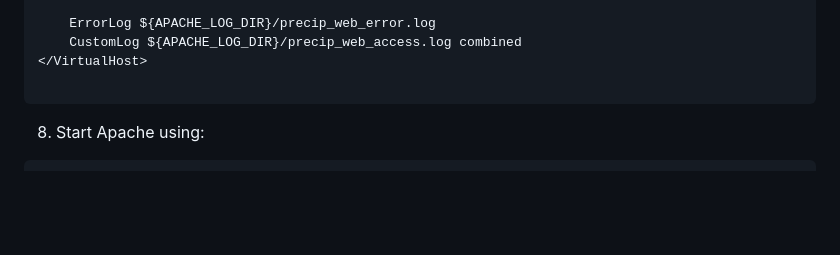
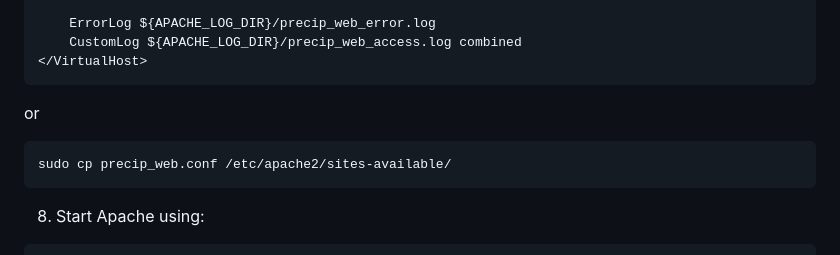
Before and after one commit to geodesymiami/Precip_web, a Markdown page: README.md, the part around the change. Rendered like a GitHub page; blank space fills up the shorter version.

Commit message:
Update README with Apache site configuration steps
Added instructions for enabling the Apache site configuration.

````diff
--- a/README.md
+++ b/README.md
@@ -64,7 +64,10 @@ curl -s http://127.0.0.1:5000
     ErrorLog ${APACHE_LOG_DIR}/precip_web_error.log
     CustomLog ${APACHE_LOG_DIR}/precip_web_access.log combined
 </VirtualHost>
-
+```
+or
+```
+sudo cp precip_web.conf /etc/apache2/sites-available/
 ```
 8. Start Apache using:
 ```
````
